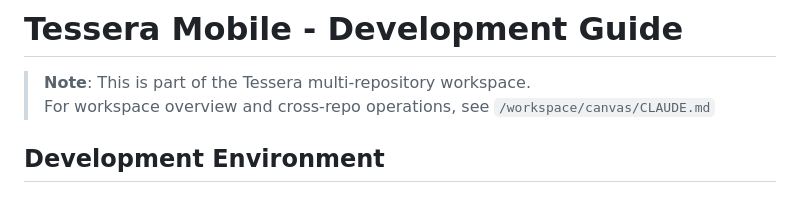
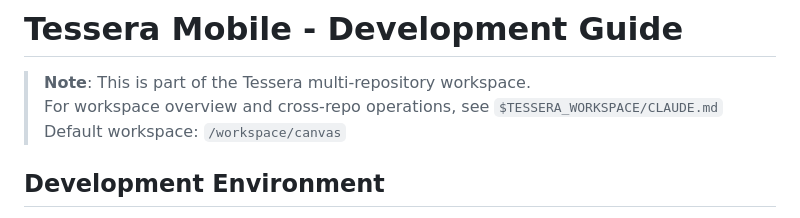
Before and after one commit to paulgid/tessera-mobile, a Markdown page: CLAUDE.md, the part around the change. Rendered like a GitHub page.

Commit message:
Add dynamic workspace path support
- Update CLAUDE.md to reference $TESSERA_WORKSPACE variable
- Support for different workspace locations on different machines
- Align with workspace-wide configuration approach

```diff
--- a/CLAUDE.md
+++ b/CLAUDE.md
@@ -1,7 +1,8 @@
 # Tessera Mobile - Development Guide
 
 > **Note**: This is part of the Tessera multi-repository workspace.
-> For workspace overview and cross-repo operations, see `/workspace/canvas/CLAUDE.md`
+> For workspace overview and cross-repo operations, see `$TESSERA_WORKSPACE/CLAUDE.md`
+> Default workspace: `/workspace/canvas`
 
 ## Development Environment
 
```
